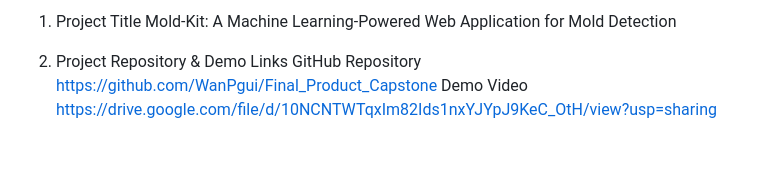
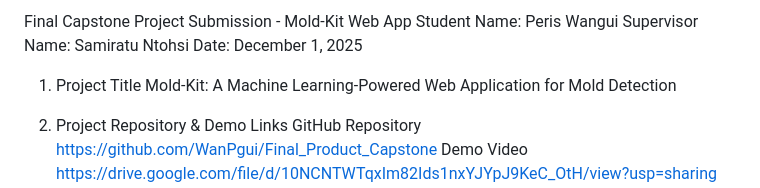
Before and after one commit to WanPgui/Final_Product_Capstone, a Markdown page: README.md, the part around the change. Drawn GitHub-style; blank space fills up the shorter version.

```diff
--- a/README.md
+++ b/README.md
@@ -1,4 +1,9 @@
-1. Project Title
+Final Capstone Project Submission -  Mold-Kit Web App
+Student Name: Peris Wangui
+ Supervisor Name: Samiratu Ntohsi
+ Date: December 1, 2025
+
+ 1. Project Title
 Mold-Kit: A Machine Learning-Powered Web Application for Mold Detection
 
 2. Project Repository & Demo Links
```
